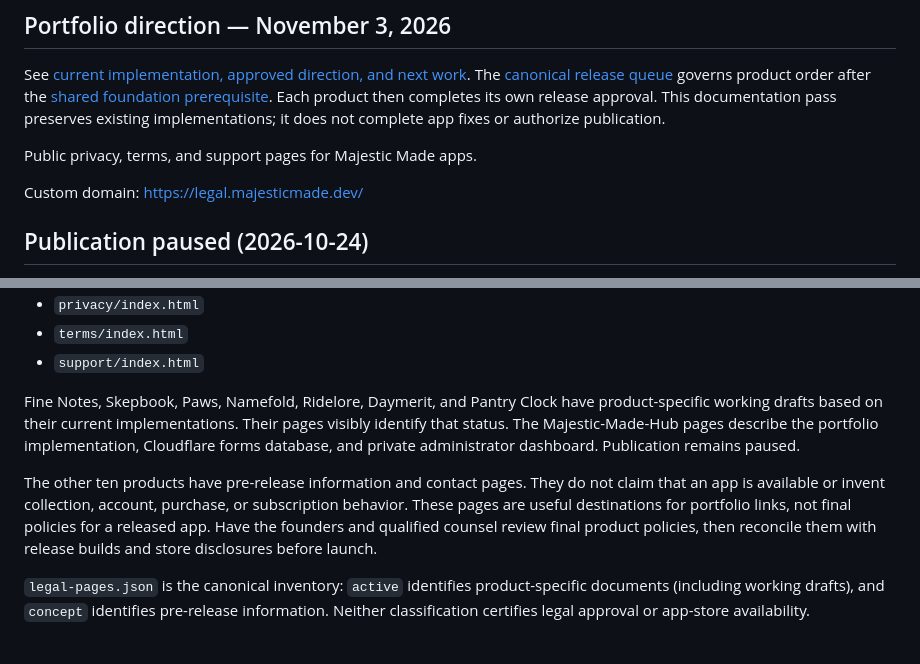
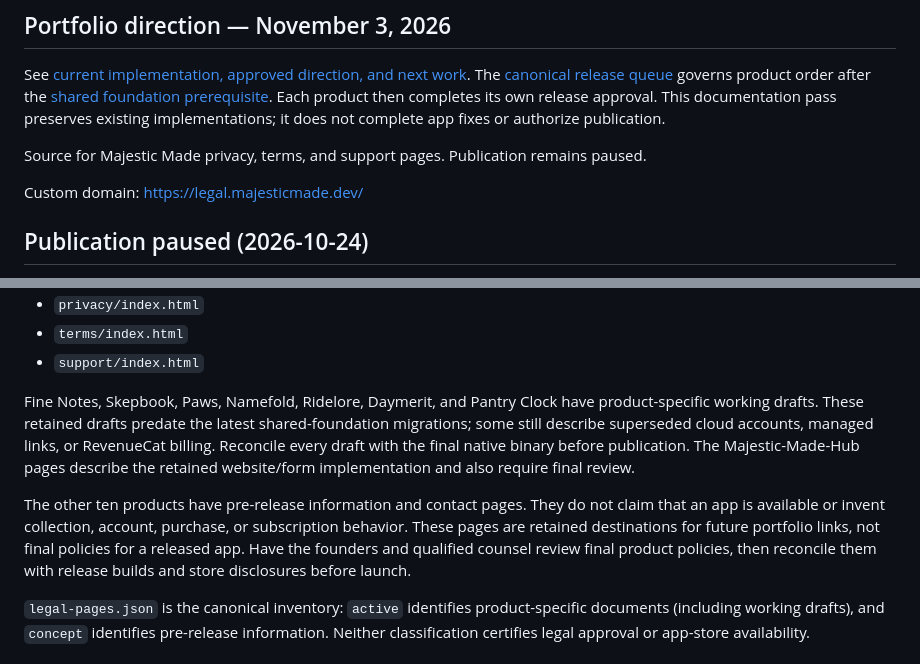
Before and after one commit to MAJESTIC-MADE-LLC/app-legal, a Markdown page: README.md, 2 parts joined by grey strips. Rendered like a GitHub page.

Commit message:
docs: reconcile README scope, product names, and release status

```diff
--- a/README.md
+++ b/README.md
@@ -6,7 +6,7 @@ See [current implementation, approved direction, and next work](docs/PORTFOLIO_A
 The [canonical release queue](https://github.com/MAJESTIC-MADE-LLC/.github/blob/dev/portfolio/LAUNCH_SLATE.md) governs product order after the [shared foundation prerequisite](https://github.com/MAJESTIC-MADE-LLC/.github/blob/dev/portfolio/STACK_STANDARD.md). Each product then completes its own release approval.
 This documentation pass preserves existing implementations; it does not complete app fixes or authorize publication.
 
-Public privacy, terms, and support pages for Majestic Made apps.
+Source for Majestic Made privacy, terms, and support pages. Publication remains paused.
 
 Custom domain: https://legal.majesticmade.dev/
 
@@ -48,13 +48,14 @@ Each app folder contains:
 - `support/index.html`
 
 Fine Notes, Skepbook, Paws, Namefold, Ridelore, Daymerit, and Pantry Clock have
-product-specific working drafts based on their current implementations. Their pages
-visibly identify that status. The Majestic-Made-Hub pages describe the portfolio implementation,
-Cloudflare forms database, and private administrator dashboard. Publication remains paused.
+product-specific working drafts. These retained drafts predate the latest shared-foundation
+migrations; some still describe superseded cloud accounts, managed links, or RevenueCat billing.
+Reconcile every draft with the final native binary before publication. The Majestic-Made-Hub
+pages describe the retained website/form implementation and also require final review.
 
 The other ten products have pre-release information and contact pages. They do not
 claim that an app is available or invent collection, account, purchase, or subscription
-behavior. These pages are useful destinations for portfolio links, not final policies
+behavior. These pages are retained destinations for future portfolio links, not final policies
 for a released app. Have the founders and qualified counsel review final product
 policies, then reconcile them with release builds and store disclosures before launch.
 
```
